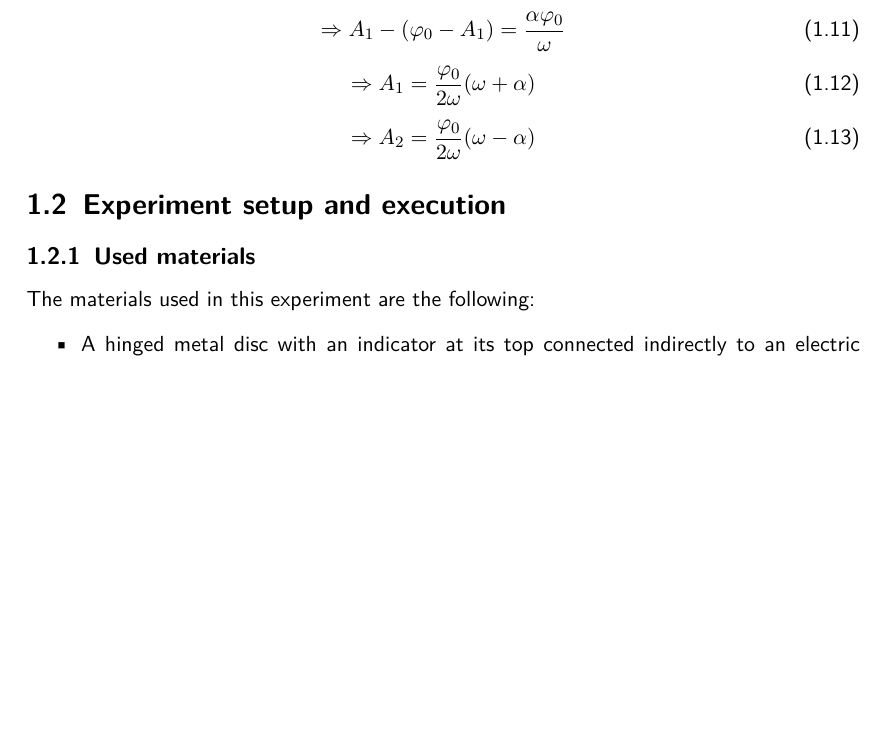
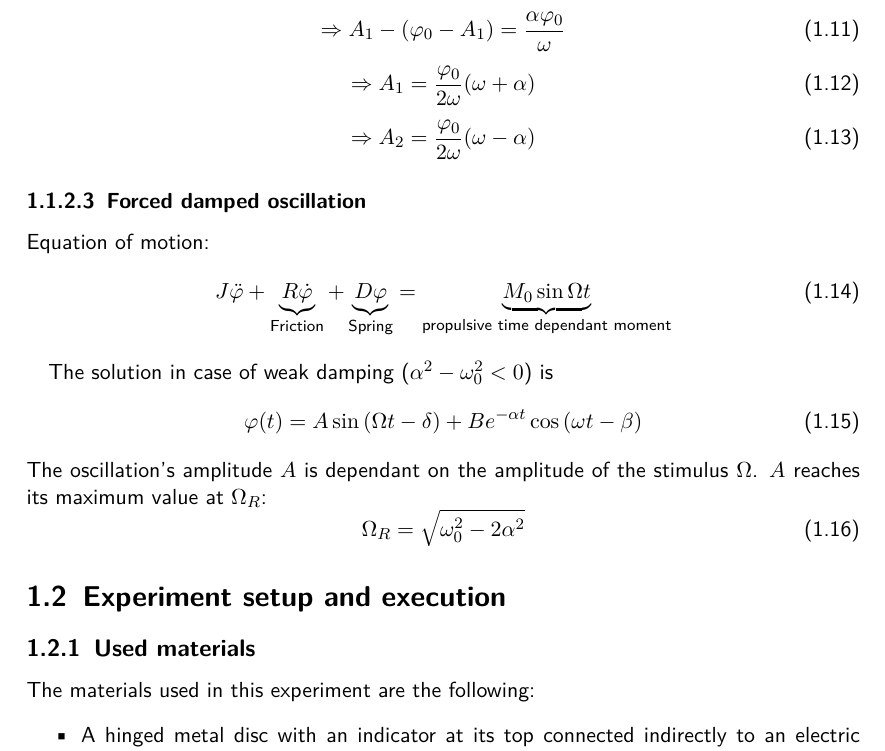
Before and after one commit to HappyEmu/physics-reports, a LaTeX thesis (exp5/report/report5.tex): part of page 4 of 10, cut so that both start at the same text, the shorter picture padded with empty space. Compiled offline with pdfLaTeX.

Commit message:
Finish theory on forced os
	modified:   exp5/report/report5.tex

```diff
--- a/exp5/report/report5.tex
+++ b/exp5/report/report5.tex
@@ -92,6 +92,21 @@ By assumption: $\varphi(t) = (A_1e^{\omega t} + A_2e^{-\omega t})e^{-\alpha t}$\
 \end{equation}
 \begin{equation}
 \Rightarrow A_2=\frac{\varphi_0}{2 \omega} (\omega - \alpha)
+\end{equation}
+
+\subsubsection{Forced damped oscillation}
+Equation of motion:
+\begin{equation}
+J\ddot{\phi} + \underbrace{R \dot{\phi}}_{\text{Friction}} + \underbrace{D \phi}_{\text{Spring}}  = \underbrace{M_0 \sin{\Omega t}}_{\text{propulsive time dependant moment}}
+\end{equation}
+
+The solution in case of weak damping ($\alpha^2 - \omega_0^2 < 0$) is
+\begin{equation}
+\phi(t) = A \sin{(\Omega t - \delta)} + B e^{-\alpha t} \cos{(\omega t - \beta)} \label{eq:forceddampedsolution}
+\end{equation}
+The oscillation's amplitude $A$ is dependant on the amplitude of the stimulus $\Omega$. $A$ reaches its maximum value at $\Omega_R$:
+\begin{equation}
+\Omega_R = \sqrt{\omega_0^2-2\alpha^2}
 \end{equation}
 
 \section{Experiment setup and execution}
```
